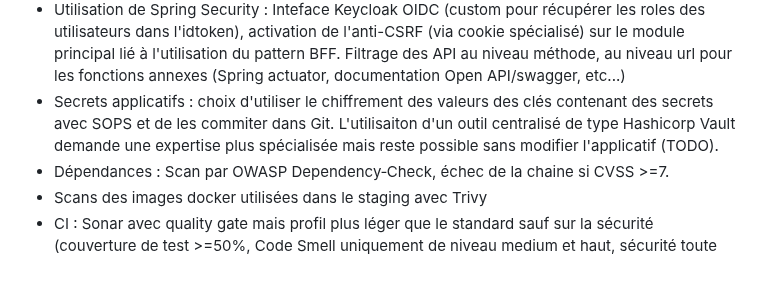
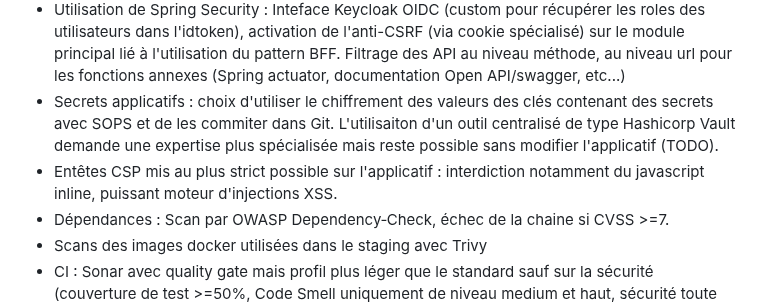
Before and after one commit to leuwen-lc/rhdemo, a Markdown page: README.md, the part around the change. Drawn GitHub-style; blank space fills up the shorter version.

Commit message:
docs : ajout d'une ligne sur le positionnement d'entêtes CSP stricts
Added details on security practices and tools used in the project.

```diff
--- a/README.md
+++ b/README.md
@@ -42,6 +42,7 @@ Ce dépôt contient un projet école servant de preuve de concept visant sur un
 - Authentification / Autorisation : délégué à KeyCloak, qui permet de gérer les identités (IAM) de manière centralisée, interapplicative (SSO), application de politiques de mots de passe, MFA (....)
 - Utilisation de Spring Security : Inteface Keycloak OIDC (custom pour récupérer les roles des utilisateurs dans l'idtoken), activation de l'anti-CSRF (via cookie spécialisé) sur le module principal lié à l'utilisation du pattern BFF. Filtrage des API au niveau méthode, au niveau url pour les fonctions annexes (Spring actuator, documentation Open API/swagger, etc...)
 - Secrets applicatifs : choix d'utiliser le chiffrement des valeurs des clés contenant des secrets avec SOPS et de les commiter dans Git. L'utilisaiton d'un outil centralisé de type Hashicorp Vault demande une expertise plus spécialisée mais reste possible sans modifier l'applicatif (TODO).
+- Entêtes CSP mis au plus strict possible sur l'applicatif : interdiction notamment du javascript inline, puissant moteur d'injections XSS.
 - Dépendances : Scan par OWASP Dependency‑Check, échec de la chaine si CVSS >=7.
 - Scans des images docker utilisées dans le staging avec Trivy
 - CI : Sonar avec quality gate mais profil plus léger que le standard sauf sur la sécurité (couverture de test >=50%, Code Smell uniquement de niveau medium et haut, sécurité toute faille potentielle doit être revue).
```
